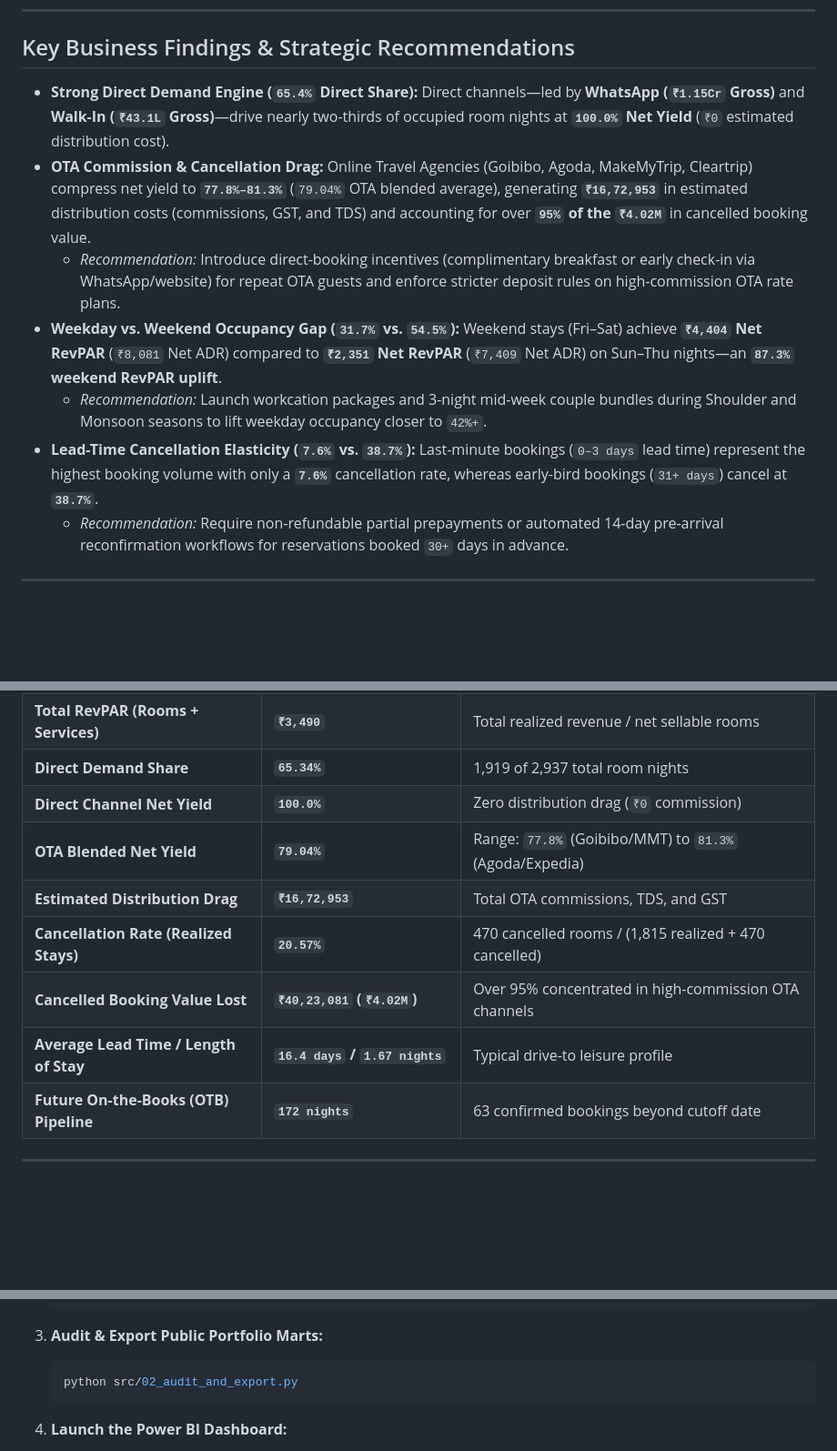
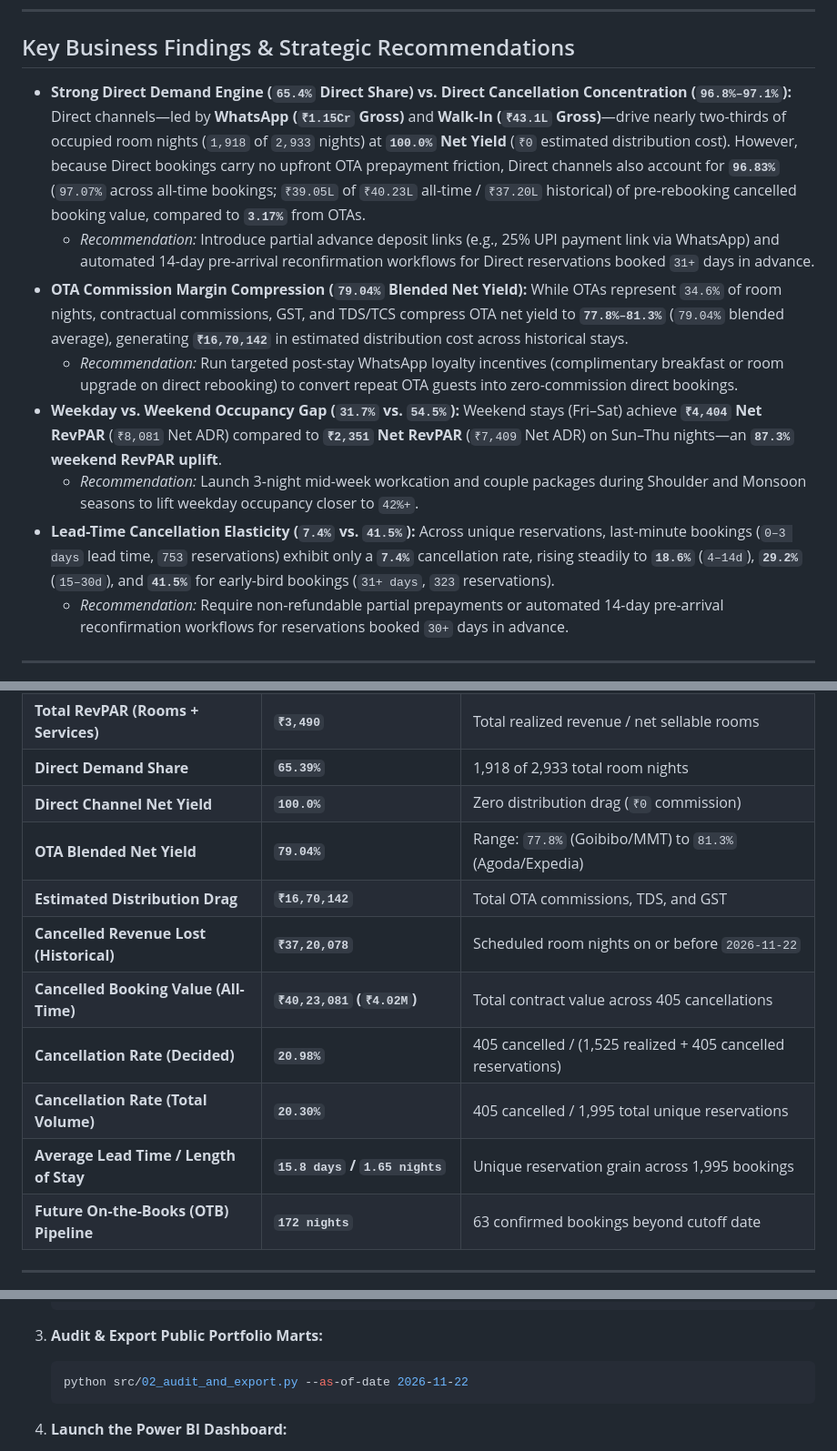
Before and after one commit to sharansergio-creator/resort-revenue-dbt, a Markdown page: README.md, 3 parts joined by grey strips. Shown at 91% size. Rendered like a GitHub page; blank space fills up the shorter version.

````diff
--- a/README.md
+++ b/README.md
@@ -6,12 +6,13 @@ An end-to-end hospitality revenue management and channel profitability analytics
 
 ## Key Business Findings & Strategic Recommendations
 
-* **Strong Direct Demand Engine (`65.4%` Direct Share):** Direct channels—led by **WhatsApp (`₹1.15Cr` Gross)** and **Walk-In (`₹43.1L` Gross)**—drive nearly two-thirds of occupied room nights at **`100.0%` Net Yield** (`₹0` estimated distribution cost).
-* **OTA Commission & Cancellation Drag:** Online Travel Agencies (Goibibo, Agoda, MakeMyTrip, Cleartrip) compress net yield to **`77.8%–81.3%`** (`79.04%` OTA blended average), generating **`₹16,72,953`** in estimated distribution costs (commissions, GST, and TDS) and accounting for over **`95%` of the `₹4.02M`** in cancelled booking value.
-  * *Recommendation:* Introduce direct-booking incentives (complimentary breakfast or early check-in via WhatsApp/website) for repeat OTA guests and enforce stricter deposit rules on high-commission OTA rate plans.
+* **Strong Direct Demand Engine (`65.4%` Direct Share) vs. Direct Cancellation Concentration (`96.8%–97.1%`):** Direct channels—led by **WhatsApp (`₹1.15Cr` Gross)** and **Walk-In (`₹43.1L` Gross)**—drive nearly two-thirds of occupied room nights (`1,918` of `2,933` nights) at **`100.0%` Net Yield** (`₹0` estimated distribution cost). However, because Direct bookings carry no upfront OTA prepayment friction, Direct channels also account for **`96.83%`** (`97.07%` across all-time bookings; `₹39.05L` of `₹40.23L` all-time / `₹37.20L` historical) of pre-rebooking cancelled booking value, compared to **`3.17%`** from OTAs.
+  * *Recommendation:* Introduce partial advance deposit links (e.g., 25% UPI payment link via WhatsApp) and automated 14-day pre-arrival reconfirmation workflows for Direct reservations booked `31+` days in advance.
+* **OTA Commission Margin Compression (`79.04%` Blended Net Yield):** While OTAs represent `34.6%` of room nights, contractual commissions, GST, and TDS/TCS compress OTA net yield to **`77.8%–81.3%`** (`79.04%` blended average), generating **`₹16,70,142`** in estimated distribution cost across historical stays.
+  * *Recommendation:* Run targeted post-stay WhatsApp loyalty incentives (complimentary breakfast or room upgrade on direct rebooking) to convert repeat OTA guests into zero-commission direct bookings.
 * **Weekday vs. Weekend Occupancy Gap (`31.7%` vs. `54.5%`):** Weekend stays (Fri–Sat) achieve **`₹4,404` Net RevPAR** (`₹8,081` Net ADR) compared to **`₹2,351` Net RevPAR** (`₹7,409` Net ADR) on Sun–Thu nights—an **`87.3%` weekend RevPAR uplift**.
-  * *Recommendation:* Launch workcation packages and 3-night mid-week couple bundles during Shoulder and Monsoon seasons to lift weekday occupancy closer to `42%+`.
-* **Lead-Time Cancellation Elasticity (`7.6%` vs. `38.7%`):** Last-minute bookings (`0–3 days` lead time) represent the highest booking volume with only a **`7.6%`** cancellation rate, whereas early-bird bookings (`31+ days`) cancel at **`38.7%`**.
+  * *Recommendation:* Launch 3-night mid-week workcation and couple packages during Shoulder and Monsoon seasons to lift weekday occupancy closer to `42%+`.
+* **Lead-Time Cancellation Elasticity (`7.4%` vs. `41.5%`):** Across unique reservations, last-minute bookings (`0–3 days` lead time, `753` reservations) exhibit only a **`7.4%`** cancellation rate, rising steadily to **`18.6%`** (`4–14d`), **`29.2%`** (`15–30d`), and **`41.5%`** for early-bird bookings (`31+ days`, `323` reservations).
   * *Recommendation:* Require non-refundable partial prepayments or automated 14-day pre-arrival reconfirmation workflows for reservations booked `30+` days in advance.
 
 ---
@@ -61,13 +69,15 @@ Computed directly from the public portfolio semantic model (`data/public_portfol
 | **Weekday Net ADR / RevPAR** | **`₹7,409` ADR / `₹2,351` RevPAR** | Mid-week performance |
 | **Weekend Net ADR / RevPAR** | **`₹8,081` ADR / `₹4,404` RevPAR** | Weekend leisure premium (**`+87.3%` RevPAR uplift**) |
 | **Total RevPAR (Rooms + Services)** | **`₹3,490`** | Total realized revenue / net sellable rooms |
-| **Direct Demand Share** | **`65.34%`** | 1,919 of 2,937 total room nights |
+| **Direct Demand Share** | **`65.39%`** | 1,918 of 2,933 total room nights |
 | **Direct Channel Net Yield** | **`100.0%`** | Zero distribution drag (`₹0` commission) |
 | **OTA Blended Net Yield** | **`79.04%`** | Range: `77.8%` (Goibibo/MMT) to `81.3%` (Agoda/Expedia) |
-| **Estimated Distribution Drag** | **`₹16,72,953`** | Total OTA commissions, TDS, and GST |
-| **Cancellation Rate (Realized Stays)** | **`20.57%`** | 470 cancelled rooms / (1,815 realized + 470 cancelled) |
-| **Cancelled Booking Value Lost** | **`₹40,23,081` (`₹4.02M`)** | Over 95% concentrated in high-commission OTA channels |
-| **Average Lead Time / Length of Stay** | **`16.4 days` / `1.67 nights`** | Typical drive-to leisure profile |
+| **Estimated Distribution Drag** | **`₹16,70,142`** | Total OTA commissions, TDS, and GST |
+| **Cancelled Revenue Lost (Historical)** | **`₹37,20,078`** | Scheduled room nights on or before `2026-11-22` |
+| **Cancelled Booking Value (All-Time)** | **`₹40,23,081` (`₹4.02M`)** | Total contract value across 405 cancellations |
+| **Cancellation Rate (Decided)** | **`20.98%`** | 405 cancelled / (1,525 realized + 405 cancelled reservations) |
+| **Cancellation Rate (Total Volume)** | **`20.30%`** | 405 cancelled / 1,995 total unique reservations |
+| **Average Lead Time / Length of Stay** | **`15.8 days` / `1.65 nights`** | Unique reservation grain across 1,995 bookings |
 | **Future On-the-Books (OTB) Pipeline** | **`172 nights`** | 63 confirmed bookings beyond cutoff date |
 
 ---
@@ -112,7 +122,7 @@ Explores room-type occupancy distribution, booking lead times (0–3 days vs. 31
 
 3. **Audit & Export Public Portfolio Marts:**
    ```bash
-   python src/02_audit_and_export.py
+   python src/02_audit_and_export.py --as-of-date 2026-11-22
    ```
 
 4. **Launch the Power BI Dashboard:**
````
Also changed, not shown: other parts of README.md (+16 -8 lines), assets/page1_executive_overview.png, assets/page2_channel_economics.png, assets/page3_room_lead_time.png, 8 other files.
